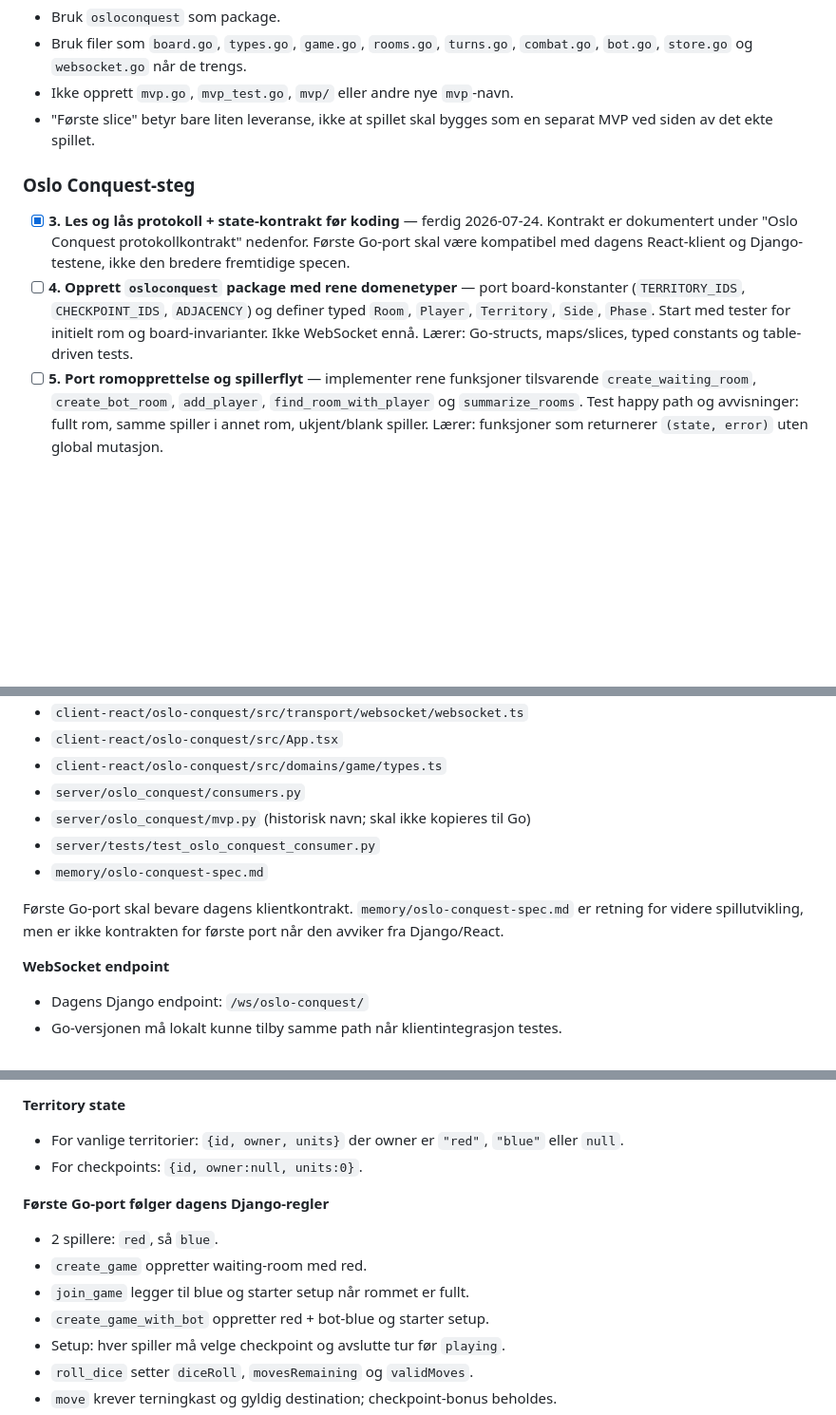
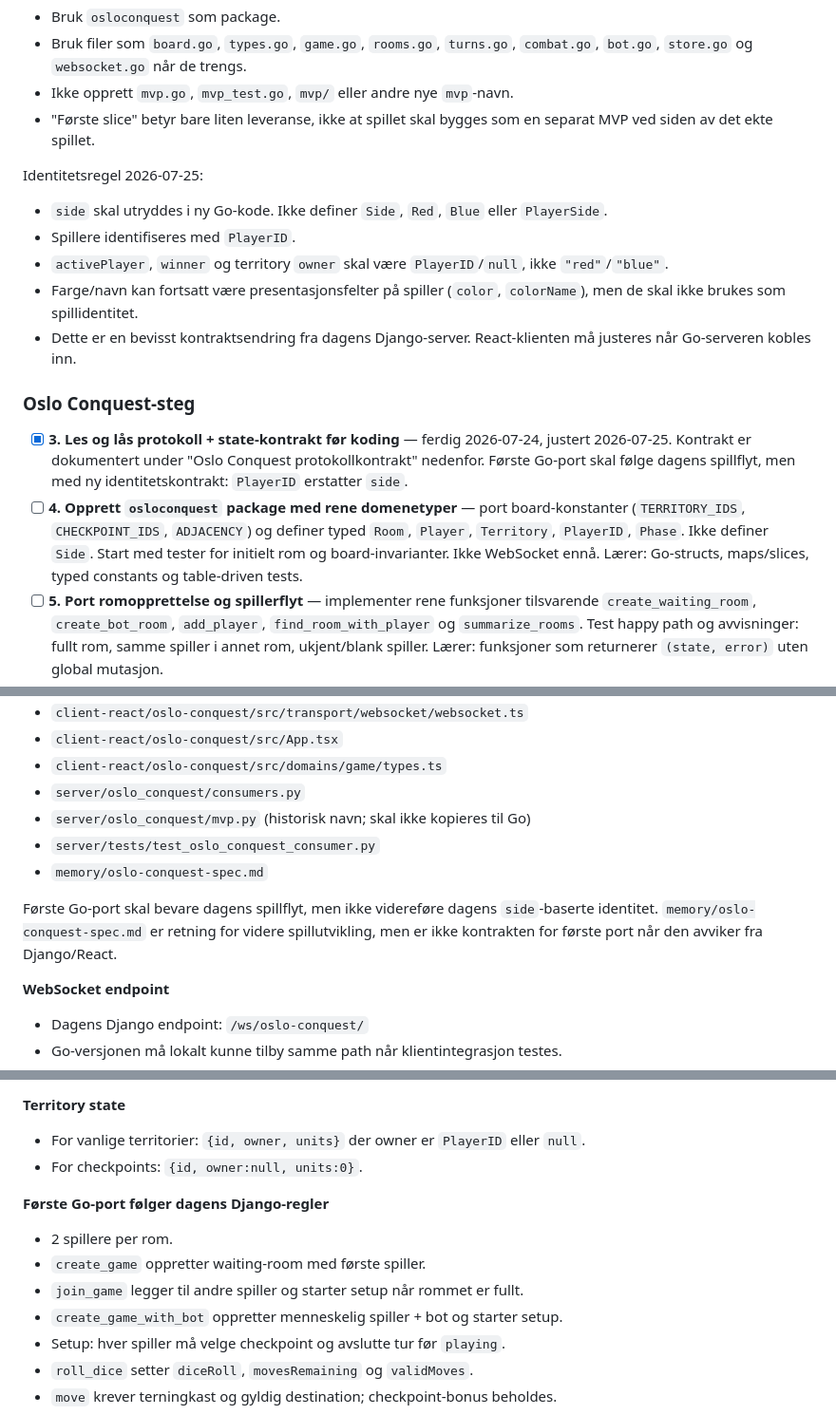
Before and after one commit to planhuggern/poker-clock, a Markdown page: server/go/ROADMAP.md, 3 parts joined by grey strips. Shown at 95% size. Rendered like a GitHub page; blank space fills up the shorter version.

Commit message:
ingen Side

```diff
--- a/server/go/ROADMAP.md
+++ b/server/go/ROADMAP.md
@@ -177,18 +177,30 @@ Navngivingsregel for ny Go-kode:
 - "Første slice" betyr bare liten leveranse, ikke at spillet skal bygges som en
   separat MVP ved siden av det ekte spillet.
 
+Identitetsregel 2026-07-25:
+- `side` skal utryddes i ny Go-kode. Ikke definer `Side`, `Red`, `Blue` eller
+  `PlayerSide`.
+- Spillere identifiseres med `PlayerID`.
+- `activePlayer`, `winner` og territory `owner` skal være `PlayerID`/`null`,
+  ikke `"red"`/`"blue"`.
+- Farge/navn kan fortsatt være presentasjonsfelter på spiller (`color`,
+  `colorName`), men de skal ikke brukes som spillidentitet.
+- Dette er en bevisst kontraktsendring fra dagens Django-server. React-klienten
+  må justeres når Go-serveren kobles inn.
+
 ### Oslo Conquest-steg
 
 - [x] **3. Les og lås protokoll + state-kontrakt før koding** — ferdig
-      2026-07-24. Kontrakt er dokumentert under "Oslo Conquest
-      protokollkontrakt" nedenfor. Første Go-port skal være kompatibel med
-      dagens React-klient og Django-testene, ikke den bredere fremtidige
-      specen.
+      2026-07-24, justert 2026-07-25. Kontrakt er dokumentert under
+      "Oslo Conquest protokollkontrakt" nedenfor. Første Go-port skal følge
+      dagens spillflyt, men med ny identitetskontrakt: `PlayerID` erstatter
+      `side`.
 - [ ] **4. Opprett `osloconquest` package med rene domenetyper** — port
       board-konstanter (`TERRITORY_IDS`, `CHECKPOINT_IDS`, `ADJACENCY`) og
-      definer typed `Room`, `Player`, `Territory`, `Side`, `Phase`. Start med
-      tester for initielt rom og board-invarianter. Ikke WebSocket ennå.
-      Lærer: Go-structs, maps/slices, typed constants og table-driven tests.
+      definer typed `Room`, `Player`, `Territory`, `PlayerID`, `Phase`. Ikke
+      definer `Side`. Start med tester for initielt rom og board-invarianter.
+      Ikke WebSocket ennå. Lærer: Go-structs, maps/slices, typed constants og
+      table-driven tests.
 - [ ] **5. Port romopprettelse og spillerflyt** — implementer rene funksjoner
       tilsvarende `create_waiting_room`, `create_bot_room`, `add_player`,
       `find_room_with_player` og `summarize_rooms`. Test happy path og
@@ -253,9 +265,10 @@ Kilder lest 2026-07-24:
 - `server/tests/test_oslo_conquest_consumer.py`
 - `memory/oslo-conquest-spec.md`
 
-Første Go-port skal bevare dagens klientkontrakt. `memory/oslo-conquest-spec.md`
-er retning for videre spillutvikling, men er ikke kontrakten for første port når
-den avviker fra Django/React.
+Første Go-port skal bevare dagens spillflyt, men ikke videreføre dagens
+`side`-baserte identitet. `memory/oslo-conquest-spec.md` er retning for videre
+spillutvikling, men er ikke kontrakten for første port når den avviker fra
+Django/React.
 
 **WebSocket endpoint**
 - Dagens Django endpoint: `/ws/oslo-conquest/`
@@ -326,15 +337,15 @@ Room-list skal ikke inkludere full `territories`-state.
 - `nextCheckpoint`
 
 **Territory state**
-- For vanlige territorier: `{id, owner, units}` der owner er `"red"`, `"blue"`
+- For vanlige territorier: `{id, owner, units}` der owner er `PlayerID`
   eller `null`.
 - For checkpoints: `{id, owner:null, units:0}`.
 
 **Første Go-port følger dagens Django-regler**
-- 2 spillere: `red`, så `blue`.
-- `create_game` oppretter waiting-room med red.
-- `join_game` legger til blue og starter setup når rommet er fullt.
-- `create_game_with_bot` oppretter red + bot-blue og starter setup.
+- 2 spillere per rom.
+- `create_game` oppretter waiting-room med første spiller.
+- `join_game` legger til andre spiller og starter setup når rommet er fullt.
+- `create_game_with_bot` oppretter menneskelig spiller + bot og starter setup.
 - Setup: hver spiller må velge checkpoint og avslutte tur før `playing`.
 - `roll_dice` setter `diceRoll`, `movesRemaining` og `validMoves`.
 - `move` krever terningkast og gyldig destination; checkpoint-bonus beholdes.
```
Also changed, not shown: other parts of server/go/ROADMAP.md (+2 -4 lines).
